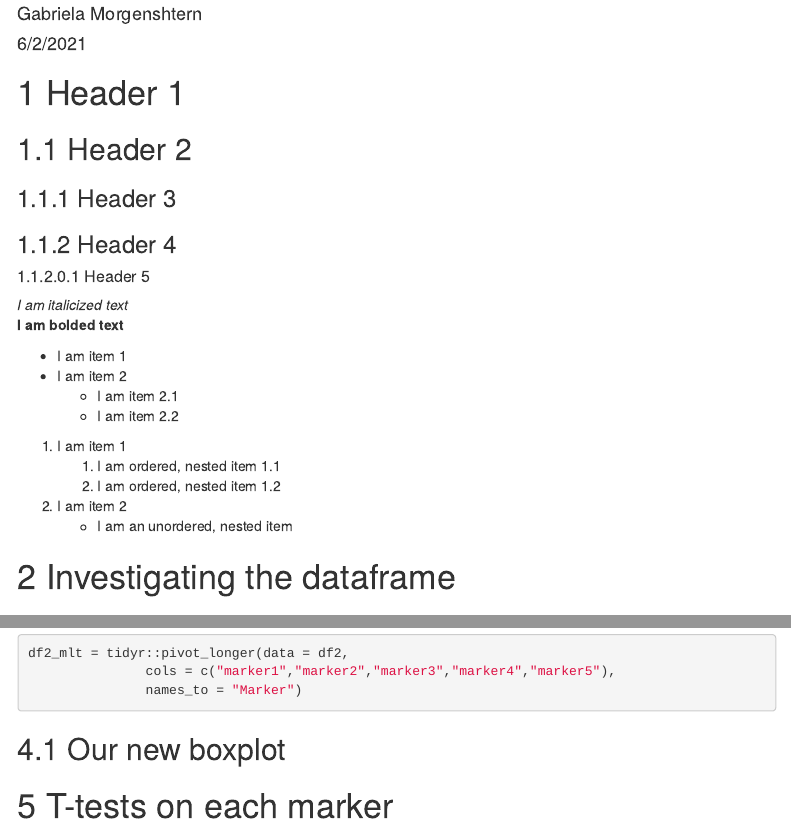
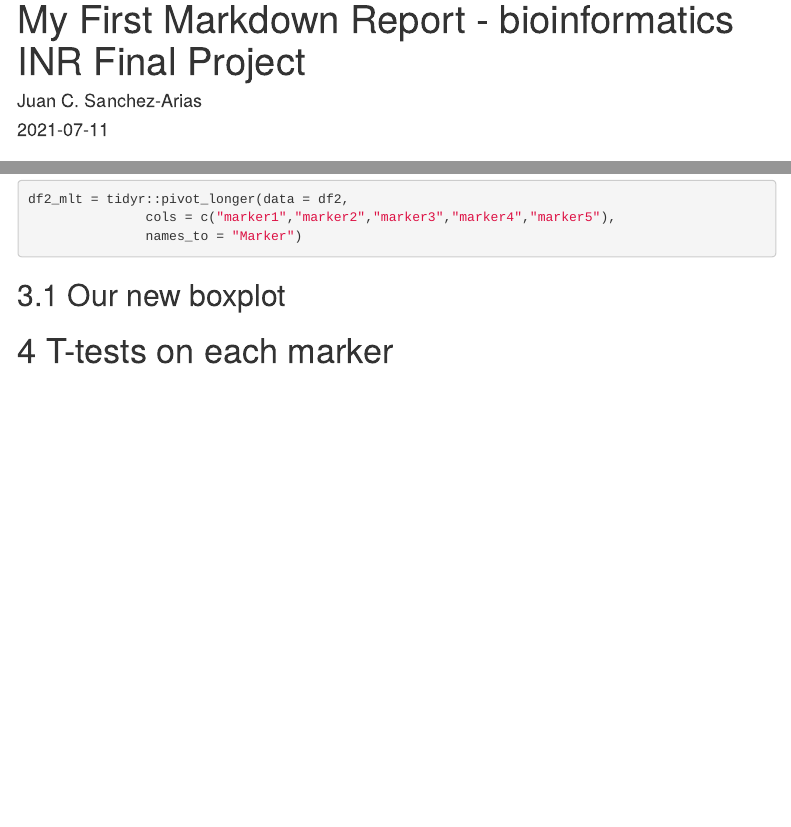
Before and after one commit to juansamdphd/bioinformatics.ca, an R Markdown document (intro_to_r_workshop/rmd_tutorial_master.Rmd): the page in a window 1100 px wide, from 70 px down before the commit and from 20 px down after it, and a second part further down, joined at a grey line. Rendered offline with R 4.5, knitr and Pandoc, with nearby package versions; the code chunks are not run, so their results and figures are left out; menus at the side of the page are left out.

Commit message:
Worked through R Markdown Section

````diff
--- a/intro_to_r_workshop/rmd_tutorial_master.Rmd
+++ b/intro_to_r_workshop/rmd_tutorial_master.Rmd
@@ -1,7 +1,7 @@
 ---
-title: "My First Markdown Report"
-author: "Gabriela Morgenshtern"
-date: "6/2/2021"
+title: "My First Markdown Report - bioinformatics INR Final Project"
+author: "Juan C. Sanchez-Arias"
+date: "2021-07-11"
 output:
   html_document:
     toc: true
@@ -25,24 +25,4 @@ df2 = read.table("~/Documents/UofT/BCB330/Goldenberg_Lab/cbrworkshop/rmd_lesson/
 ```
-
-# Header 1
-## Header 2
-### Header 3
-### Header 4
-##### Header 5
-*I am italicized text*
-**I am bolded text**
-
-+ I am item 1
-+ I am item 2
-    - I am item 2.1
-    - I am item 2.2
-
-
-1. I am item 1
-    1. I am ordered, nested item 1.1
-    2. I am ordered, nested item 1.2
-2. I am item 2
-    - I am an unordered, nested item
 
 # Investigating the dataframe
 ``` {r investigate, echo=FALSE}
````
Also changed, not shown: intro_to_r_workshop/rmd_tutorial_master.html (added), intro_to_r_workshop/rmd_tutorial_master.Rmd (2 more changed lines).
